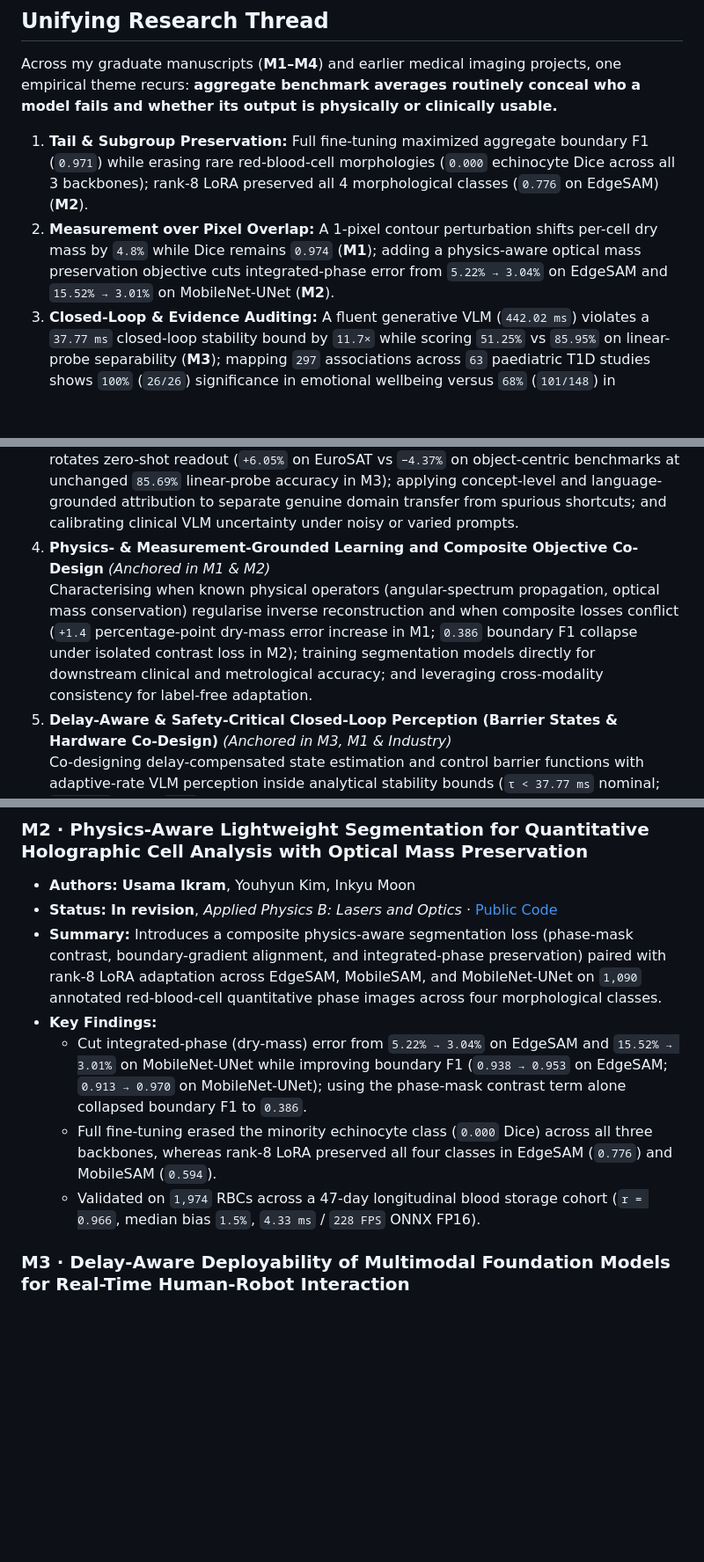
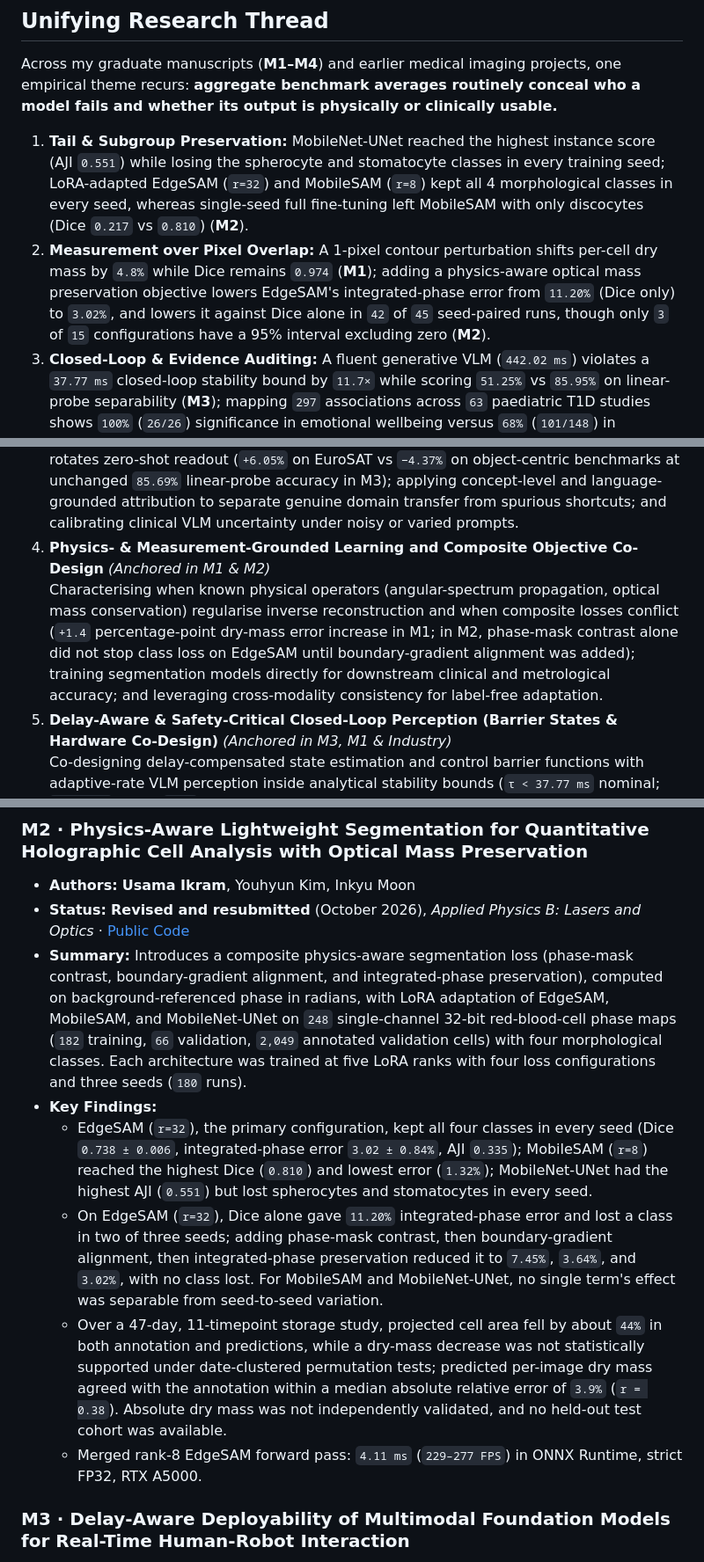
Before and after one commit to uikram/usamaikram.github.io, a Markdown page: README.md, 3 parts joined by grey strips. Shown at 88% size. GitHub-like rendering; blank space fills up the shorter version.

Commit message:
Revise manuscript statuses and summaries
Updated manuscript statuses and summaries in README.

```diff
--- a/README.md
+++ b/README.md
@@ -25,8 +25,8 @@ So far that has meant SAM-family segmentation models adapted to quantitative cel
 
 Across my graduate manuscripts (**M1–M4**) and earlier medical imaging projects, one empirical theme recurs: **aggregate benchmark averages routinely conceal who a model fails and whether its output is physically or clinically usable.**
 
-1. **Tail & Subgroup Preservation:** Full fine-tuning maximized aggregate boundary F1 (`0.971`) while erasing rare red-blood-cell morphologies (`0.000` echinocyte Dice across all 3 backbones); rank-8 LoRA preserved all 4 morphological classes (`0.776` on EdgeSAM) (**M2**).
-2. **Measurement over Pixel Overlap:** A 1-pixel contour perturbation shifts per-cell dry mass by `4.8%` while Dice remains `0.974` (**M1**); adding a physics-aware optical mass preservation objective cuts integrated-phase error from `5.22% → 3.04%` on EdgeSAM and `15.52% → 3.01%` on MobileNet-UNet (**M2**).
+1. **Tail & Subgroup Preservation:** MobileNet-UNet reached the highest instance score (AJI `0.551`) while losing the spherocyte and stomatocyte classes in every training seed; LoRA-adapted EdgeSAM (`r=32`) and MobileSAM (`r=8`) kept all 4 morphological classes in every seed, whereas single-seed full fine-tuning left MobileSAM with only discocytes (Dice `0.217` vs `0.810`) (**M2**).
+2. **Measurement over Pixel Overlap:** A 1-pixel contour perturbation shifts per-cell dry mass by `4.8%` while Dice remains `0.974` (**M1**); adding a physics-aware optical mass preservation objective lowers EdgeSAM's integrated-phase error from `11.20%` (Dice only) to `3.02%`, and lowers it against Dice alone in `42` of `45` seed-paired runs, though only `3` of `15` configurations have a 95% interval excluding zero (**M2**).
 3. **Closed-Loop & Evidence Auditing:** A fluent generative VLM (`442.02 ms`) violates a `37.77 ms` closed-loop stability bound by `11.7×` while scoring `51.25%` vs `85.95%` on linear-probe separability (**M3**); mapping `297` associations across `63` paediatric T1D studies shows `100%` (`26/26`) significance in emotional wellbeing versus `68%` (`101/148`) in physiology, exposing selective reporting skew (**M4**).
 
 ---
@@ -40,7 +40,7 @@ Across my graduate manuscripts (**M1–M4**) and earlier medical imaging project
 3. **Explaining & Calibrating Zero-Shot Readout Shifts in Adapted Vision-Language Models** *(Anchored in M3 & Knee OA)*
    Regularising cross-modal projection alignment when parameter-efficient fine-tuning rotates zero-shot readout (`+6.05%` on EuroSAT vs `−4.37%` on object-centric benchmarks at unchanged `85.69%` linear-probe accuracy in M3); applying concept-level and language-grounded attribution to separate genuine domain transfer from spurious shortcuts; and calibrating clinical VLM uncertainty under noisy or varied prompts.
 4. **Physics- & Measurement-Grounded Learning and Composite Objective Co-Design** *(Anchored in M1 & M2)*
-   Characterising when known physical operators (angular-spectrum propagation, optical mass conservation) regularise inverse reconstruction and when composite losses conflict (`+1.4` percentage-point dry-mass error increase in M1; `0.386` boundary F1 collapse under isolated contrast loss in M2); training segmentation models directly for downstream clinical and metrological accuracy; and leveraging cross-modality consistency for label-free adaptation.
+   Characterising when known physical operators (angular-spectrum propagation, optical mass conservation) regularise inverse reconstruction and when composite losses conflict (`+1.4` percentage-point dry-mass error increase in M1; in M2, phase-mask contrast alone did not stop class loss on EdgeSAM until boundary-gradient alignment was added); training segmentation models directly for downstream clinical and metrological accuracy; and leveraging cross-modality consistency for label-free adaptation.
 5. **Delay-Aware & Safety-Critical Closed-Loop Perception (Barrier States & Hardware Co-Design)** *(Anchored in M3, M1 & Industry)*
    Co-designing delay-compensated state estimation and control barrier functions with adaptive-rate VLM perception inside analytical stability bounds (`τ < 37.77 ms` nominal; `18.76 ms` under `±50%` parameter uncertainty); targeting actual memory-bandwidth bottlenecks rather than parameter counts alone (`65%` fewer decoder parameters yielded only `6–7%` GPU speedup in M1); and routing frames between fast contrastive encoders (`17.92 ms`) and generative VLMs on edge hardware (Jetson Nano, RK3588).
 6. **Subpopulation Bias Auditing & Evidence-Weighted Clinical Decision Support** *(Anchored in M4, M2 & ADNI)*
@@ -63,12 +63,13 @@ All four manuscripts are first-authored (with **M4** as corresponding author). *
 
 ### M2 · Physics-Aware Lightweight Segmentation for Quantitative Holographic Cell Analysis with Optical Mass Preservation
 * **Authors:** **Usama Ikram**, Youhyun Kim, Inkyu Moon
-* **Status:** **In revision**, *Applied Physics B: Lasers and Optics* · [Public Code](https://github.com/uikram/Lightweight_QPI_Segmentation)
-* **Summary:** Introduces a composite physics-aware segmentation loss (phase-mask contrast, boundary-gradient alignment, and integrated-phase preservation) paired with rank-8 LoRA adaptation across EdgeSAM, MobileSAM, and MobileNet-UNet on `1,090` annotated red-blood-cell quantitative phase images across four morphological classes.
+* **Status:** **Revised and resubmitted** (October 2026), *Applied Physics B: Lasers and Optics* · [Public Code](https://github.com/uikram/Lightweight_QPI_Segmentation)
+* **Summary:** Introduces a composite physics-aware segmentation loss (phase-mask contrast, boundary-gradient alignment, and integrated-phase preservation), computed on background-referenced phase in radians, with LoRA adaptation of EdgeSAM, MobileSAM, and MobileNet-UNet on `248` single-channel 32-bit red-blood-cell phase maps (`182` training, `66` validation, `2,049` annotated validation cells) with four morphological classes. Each architecture was trained at five LoRA ranks with four loss configurations and three seeds (`180` runs).
 * **Key Findings:**
-  * Cut integrated-phase (dry-mass) error from `5.22% → 3.04%` on EdgeSAM and `15.52% → 3.01%` on MobileNet-UNet while improving boundary F1 (`0.938 → 0.953` on EdgeSAM; `0.913 → 0.970` on MobileNet-UNet); using the phase-mask contrast term alone collapsed boundary F1 to `0.386`.
-  * Full fine-tuning erased the minority echinocyte class (`0.000` Dice) across all three backbones, whereas rank-8 LoRA preserved all four classes in EdgeSAM (`0.776`) and MobileSAM (`0.594`).
-  * Validated on `1,974` RBCs across a 47-day longitudinal blood storage cohort (`r = 0.966`, median bias `1.5%`, `4.33 ms` / `228 FPS` ONNX FP16).
+  * EdgeSAM (`r=32`), the primary configuration, kept all four classes in every seed (Dice `0.738 ± 0.006`, integrated-phase error `3.02 ± 0.84%`, AJI `0.335`); MobileSAM (`r=8`) reached the highest Dice (`0.810`) and lowest error (`1.32%`); MobileNet-UNet had the highest AJI (`0.551`) but lost spherocytes and stomatocytes in every seed.
+  * On EdgeSAM (`r=32`), Dice alone gave `11.20%` integrated-phase error and lost a class in two of three seeds; adding phase-mask contrast, then boundary-gradient alignment, then integrated-phase preservation reduced it to `7.45%`, `3.64%`, and `3.02%`, with no class lost. For MobileSAM and MobileNet-UNet, no single term's effect was separable from seed-to-seed variation.
+  * Over a 47-day, 11-timepoint storage study, projected cell area fell by about `44%` in both annotation and predictions, while a dry-mass decrease was not statistically supported under date-clustered permutation tests; predicted per-image dry mass agreed with the annotation within a median absolute relative error of `3.9%` (`r = 0.38`). Absolute dry mass was not independently validated, and no held-out test cohort was available.
+  * Merged rank-8 EdgeSAM forward pass: `4.11 ms` (`229–277 FPS`) in ONNX Runtime, strict FP32, RTX A5000.
 
 ### M3 · Delay-Aware Deployability of Multimodal Foundation Models for Real-Time Human-Robot Interaction
 * **Authors:** **Usama Ikram**, Youhyun Kim, Inkyu Moon
```
Also changed, not shown: other parts of README.md (+1 -1 lines).
